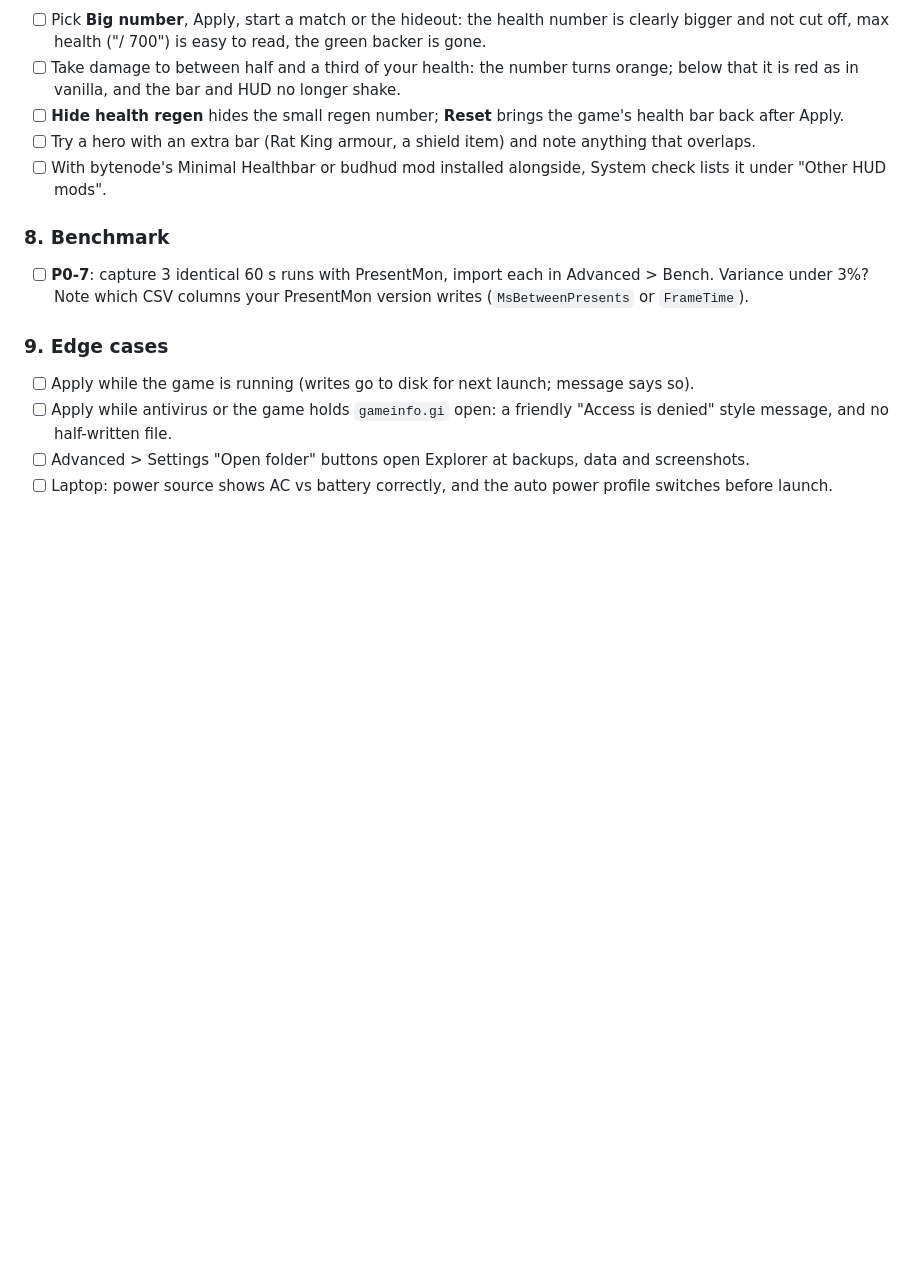
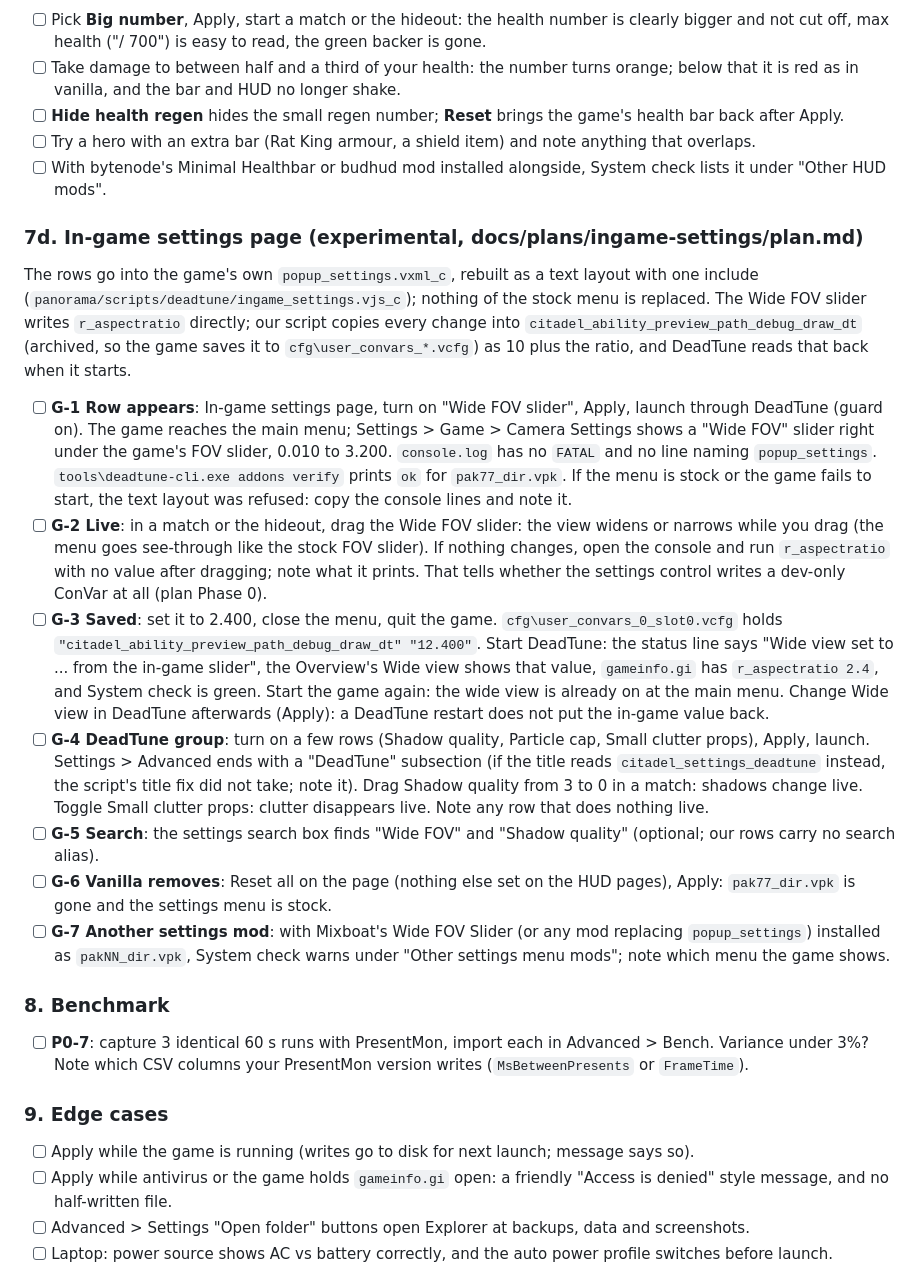
Before and after one commit to simulieren/deadtune, a Markdown page: docs/testing-windows.md, the part around the change. Rendered like a GitHub page; blank space fills up the shorter version.

Commit message:
docs: in-game settings checks for Windows and plan status for Phases 2 and 3
Co-Authored-By: Claude Fable 5.1 <noreply@anthropic.com>

```diff
--- a/docs/testing-windows.md
+++ b/docs/testing-windows.md
@@ -165,6 +165,18 @@ The dots rebuild `hud_minimap.vxml_c` as a text layout with two includes and add
 - [ ] Try a hero with an extra bar (Rat King armour, a shield item) and note anything that overlaps.
 - [ ] With bytenode's Minimal Healthbar or budhud mod installed alongside, System check lists it under "Other HUD mods".
 
+### 7d. In-game settings page (experimental, docs/plans/ingame-settings/plan.md)
+
+The rows go into the game's own `popup_settings.vxml_c`, rebuilt as a text layout with one include (`panorama/scripts/deadtune/ingame_settings.vjs_c`); nothing of the stock menu is replaced. The Wide FOV slider writes `r_aspectratio` directly; our script copies every change into `citadel_ability_preview_path_debug_draw_dt` (archived, so the game saves it to `cfg\user_convars_*.vcfg`) as 10 plus the ratio, and DeadTune reads that back when it starts.
+
+- [ ] **G-1 Row appears**: In-game settings page, turn on "Wide FOV slider", Apply, launch through DeadTune (guard on). The game reaches the main menu; Settings > Game > Camera Settings shows a "Wide FOV" slider right under the game's FOV slider, 0.010 to 3.200. `console.log` has no `FATAL` and no line naming `popup_settings`. `tools\deadtune-cli.exe addons verify` prints `ok` for `pak77_dir.vpk`. If the menu is stock or the game fails to start, the text layout was refused: copy the console lines and note it.
+- [ ] **G-2 Live**: in a match or the hideout, drag the Wide FOV slider: the view widens or narrows while you drag (the menu goes see-through like the stock FOV slider). If nothing changes, open the console and run `r_aspectratio` with no value after dragging; note what it prints. That tells whether the settings control writes a dev-only ConVar at all (plan Phase 0).
+- [ ] **G-3 Saved**: set it to 2.400, close the menu, quit the game. `cfg\user_convars_0_slot0.vcfg` holds `"citadel_ability_preview_path_debug_draw_dt" "12.400"`. Start DeadTune: the status line says "Wide view set to ... from the in-game slider", the Overview's Wide view shows that value, `gameinfo.gi` has `r_aspectratio 2.4`, and System check is green. Start the game again: the wide view is already on at the main menu. Change Wide view in DeadTune afterwards (Apply): a DeadTune restart does not put the in-game value back.
+- [ ] **G-4 DeadTune group**: turn on a few rows (Shadow quality, Particle cap, Small clutter props), Apply, launch. Settings > Advanced ends with a "DeadTune" subsection (if the title reads `citadel_settings_deadtune` instead, the script's title fix did not take; note it). Drag Shadow quality from 3 to 0 in a match: shadows change live. Toggle Small clutter props: clutter disappears live. Note any row that does nothing live.
+- [ ] **G-5 Search**: the settings search box finds "Wide FOV" and "Shadow quality" (optional; our rows carry no search alias).
+- [ ] **G-6 Vanilla removes**: Reset all on the page (nothing else set on the HUD pages), Apply: `pak77_dir.vpk` is gone and the settings menu is stock.
+- [ ] **G-7 Another settings mod**: with Mixboat's Wide FOV Slider (or any mod replacing `popup_settings`) installed as `pakNN_dir.vpk`, System check warns under "Other settings menu mods"; note which menu the game shows.
+
 ### 8. Benchmark
 - [ ] **P0-7**: capture 3 identical 60 s runs with PresentMon, import each in Advanced > Bench. Variance under 3%? Note which CSV columns your PresentMon version writes (`MsBetweenPresents` or `FrameTime`).
 
```
Also changed, not shown: 1 other file.
